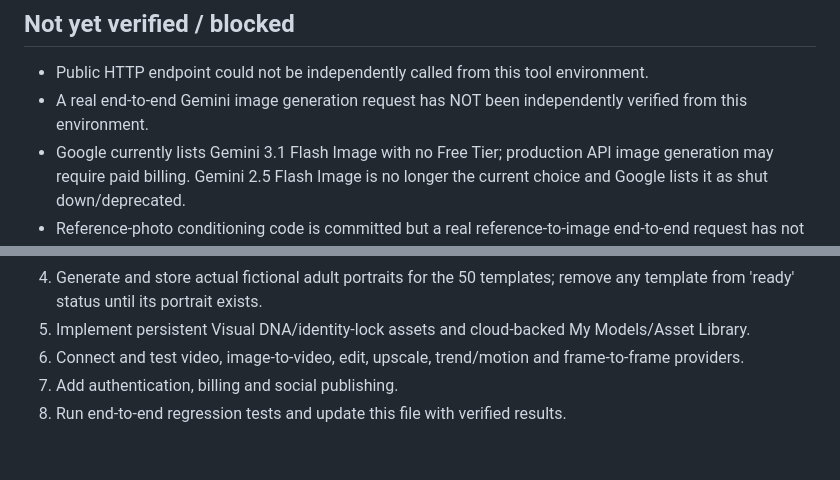
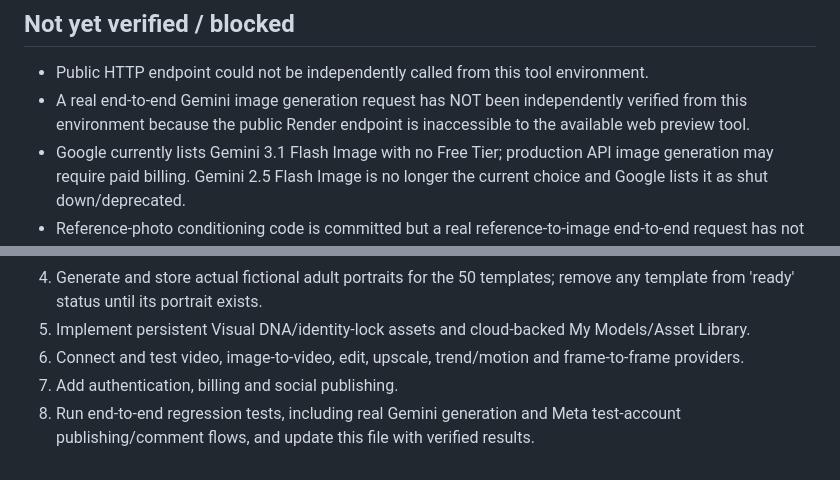
Before and after one commit to avneeshdimri555/dimri-model-fan-studio, a Markdown page: PROJECT_STATUS.md, 2 parts joined by grey strips. GitHub-like rendering.

```diff
--- a/PROJECT_STATUS.md
+++ b/PROJECT_STATUS.md
@@ -67,7 +76,7 @@ Updated: 2026-10-04
 
 ## Not yet verified / blocked
 - Public HTTP endpoint could not be independently called from this tool environment.
-- A real end-to-end Gemini image generation request has NOT been independently verified from this environment.
+- A real end-to-end Gemini image generation request has NOT been independently verified from this environment because the public Render endpoint is inaccessible to the available web preview tool.
 - Google currently lists Gemini 3.1 Flash Image with no Free Tier; production API image generation may require paid billing. Gemini 2.5 Flash Image is no longer the current choice and Google lists it as shut down/deprecated.
 - Reference-photo conditioning code is committed but a real reference-to-image end-to-end request has not yet been verified.
 - 50 final photorealistic portrait assets are NOT yet generated; current cards use UI placeholders.
@@ -84,4 +93,4 @@ The redesigned frontend, consent-gated reference conditioning, per-model social/
 5. Implement persistent Visual DNA/identity-lock assets and cloud-backed My Models/Asset Library.
 6. Connect and test video, image-to-video, edit, upscale, trend/motion and frame-to-frame providers.
 7. Add authentication, billing and social publishing.
-8. Run end-to-end regression tests and update this file with verified results.
+8. Run end-to-end regression tests, including real Gemini generation and Meta test-account publishing/comment flows, and update this file with verified results.
```
Also changed, not shown: other parts of PROJECT_STATUS.md (+11 -2 lines).
